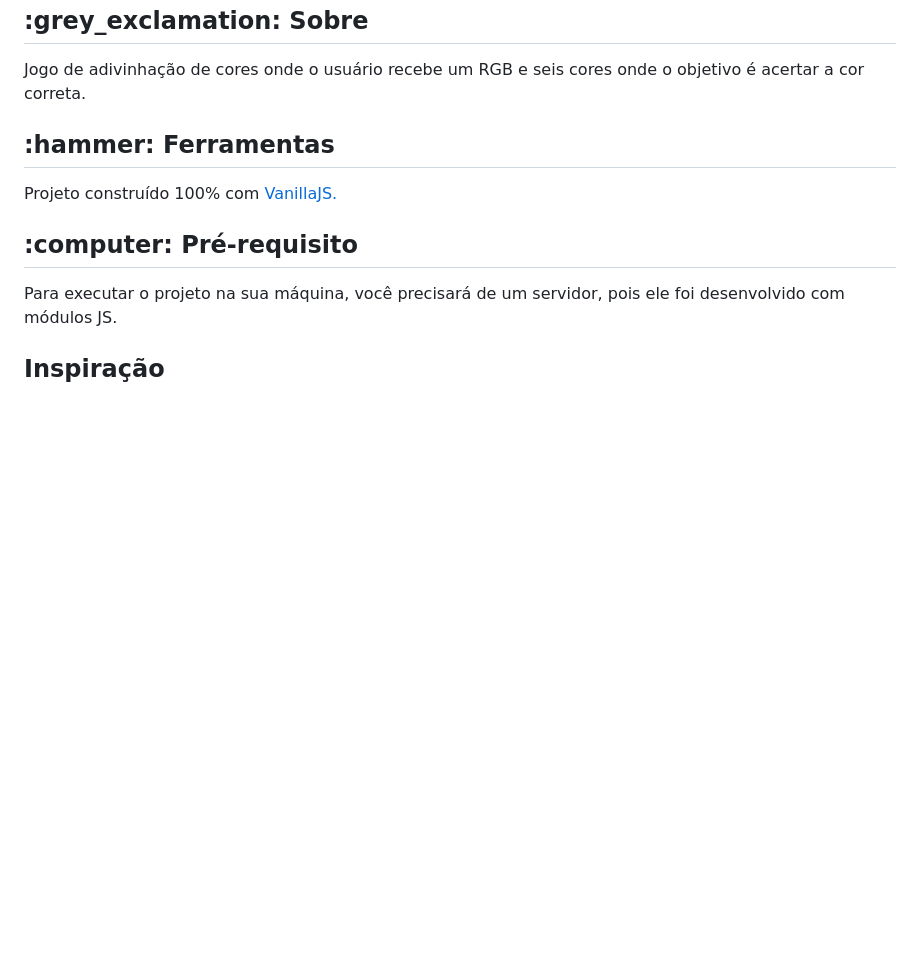
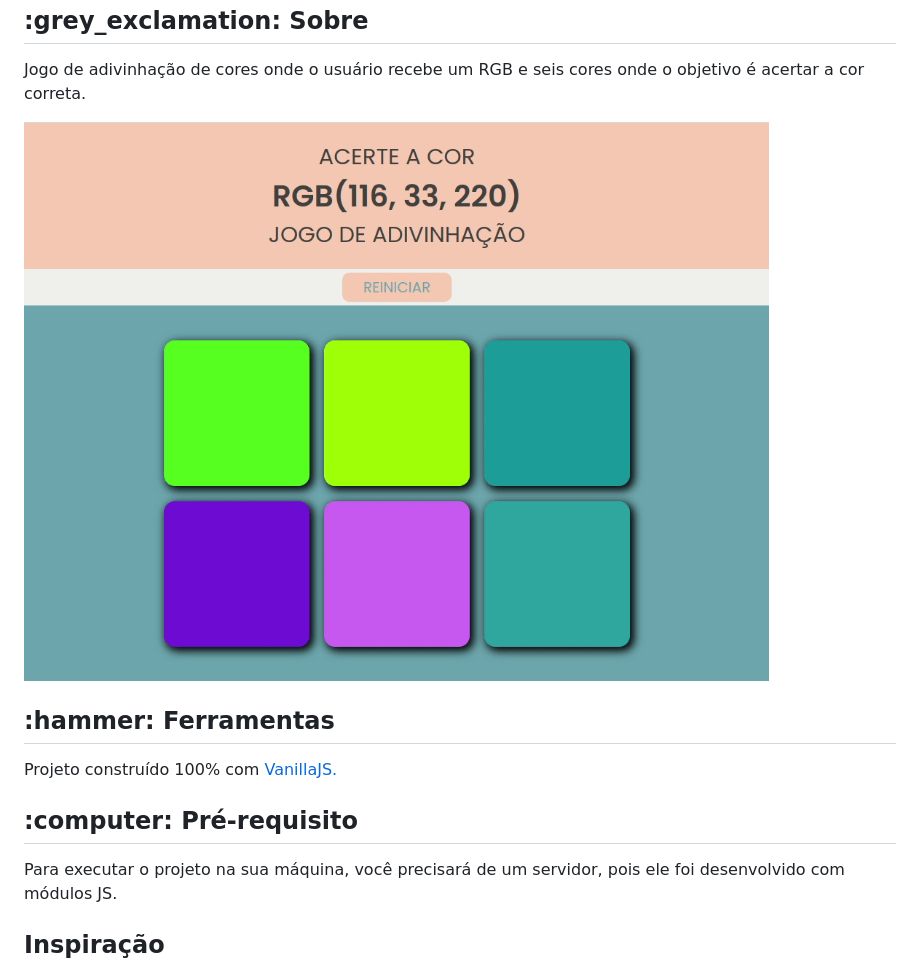
Before and after one commit to BrunoFerreiraa123/hit-the-color, a Markdown page: README.md, the part around the change. GitHub-like rendering; pictures changed too: gif-hit-the-color.gif (added); blank space fills up the shorter version.

```diff
--- a/README.md
+++ b/README.md
@@ -4,6 +4,8 @@
 
 <h2>:grey_exclamation: Sobre</h2>
 <p>Jogo de adivinhação de cores onde o usuário recebe um RGB e seis cores onde o objetivo é acertar a cor correta.</p>
+
+![](gif-hit-the-color.gif)
 
 <h2>:hammer: Ferramentas</h2>
 
```
